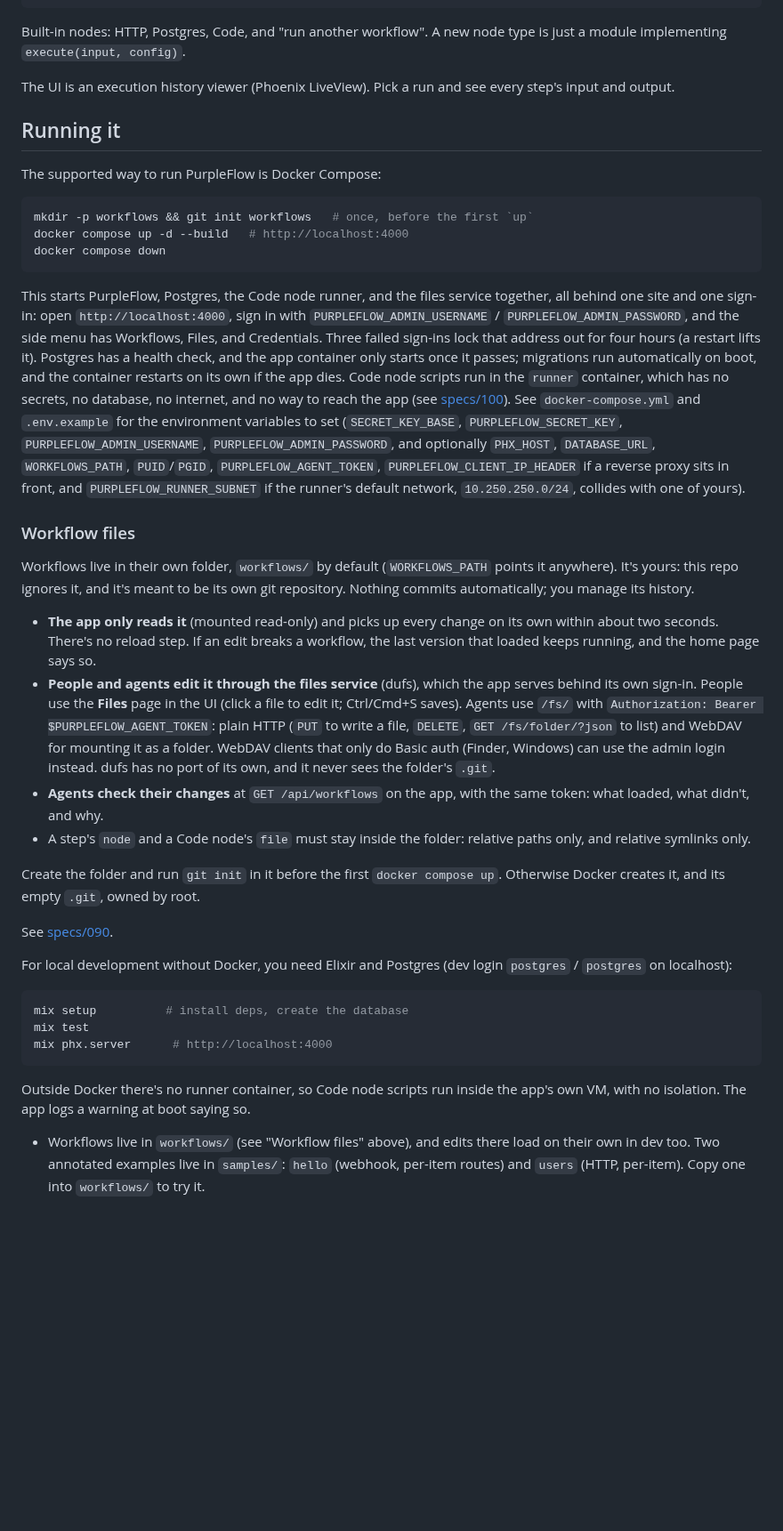
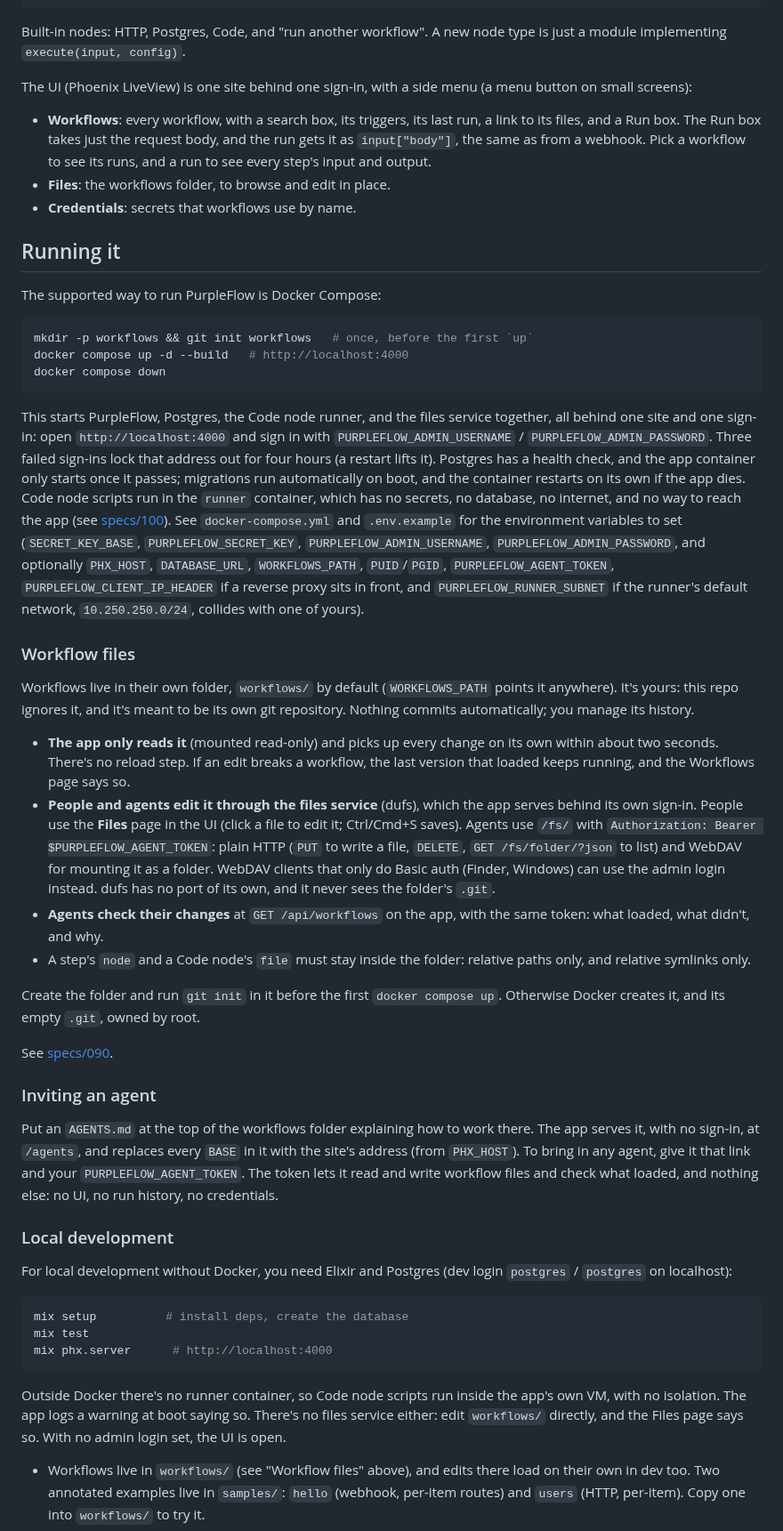
Before and after one commit to leetheguy/purple_flow, a Markdown page: README.md, the part around one of its changes. Shown at 89% size. Drawn GitHub-style; blank space fills up the shorter version.

````diff
--- a/README.md
+++ b/README.md
@@ -56,7 +101,11 @@ trigger (webhook / cron / manual)
 
 Built-in nodes: HTTP, Postgres, Code, and "run another workflow". A new node type is just a module implementing `execute(input, config)`.
 
-The UI is an execution history viewer (Phoenix LiveView). Pick a run and see every step's input and output.
+The UI (Phoenix LiveView) is one site behind one sign-in, with a side menu (a menu button on small screens):
+
+- **Workflows**: every workflow, with a search box, its triggers, its last run, a link to its files, and a Run box. The Run box takes just the request body, and the run gets it as `input["body"]`, the same as from a webhook. Pick a workflow to see its runs, and a run to see every step's input and output.
+- **Files**: the workflows folder, to browse and edit in place.
+- **Credentials**: secrets that workflows use by name.
 
 ## Running it
 
@@ -69,17 +118,16 @@ docker compose down
 ```
 
 This starts PurpleFlow, Postgres, the Code node runner, and the files service
-together, all behind one site and one sign-in: open `http://localhost:4000`,
-sign in with `PURPLEFLOW_ADMIN_USERNAME` / `PURPLEFLOW_ADMIN_PASSWORD`, and
-the side menu has Workflows, Files, and Credentials. Three failed sign-ins
-lock that address out for four hours (a restart lifts it). Postgres
-has a health check, and the app container only starts once it passes;
-migrations run automatically on boot, and the container restarts on its own if
-the app dies. Code node scripts run in the `runner` container, which has no
-secrets, no database, no internet, and no way to reach the app (see
-[specs/100](specs/100_runner_container.md)). See
-`docker-compose.yml` and `.env.example` for the environment variables to set
-(`SECRET_KEY_BASE`, `PURPLEFLOW_SECRET_KEY`, `PURPLEFLOW_ADMIN_USERNAME`,
+together, all behind one site and one sign-in: open `http://localhost:4000`
+and sign in with `PURPLEFLOW_ADMIN_USERNAME` / `PURPLEFLOW_ADMIN_PASSWORD`.
+Three failed sign-ins lock that address out for four hours (a restart lifts
+it). Postgres has a health check, and the app container only starts once it
+passes; migrations run automatically on boot, and the container restarts on
+its own if the app dies. Code node scripts run in the `runner` container,
+which has no secrets, no database, no internet, and no way to reach the app
+(see [specs/100](specs/100_runner_container.md)). See `docker-compose.yml`
+and `.env.example` for the environment variables to set (`SECRET_KEY_BASE`,
+`PURPLEFLOW_SECRET_KEY`, `PURPLEFLOW_ADMIN_USERNAME`,
 `PURPLEFLOW_ADMIN_PASSWORD`, and optionally `PHX_HOST`, `DATABASE_URL`,
 `WORKFLOWS_PATH`, `PUID`/`PGID`, `PURPLEFLOW_AGENT_TOKEN`,
 `PURPLEFLOW_CLIENT_IP_HEADER` if a reverse proxy sits in front, and
@@ -94,8 +142,8 @@ its own git repository. Nothing commits automatically; you manage its history.
 
 - **The app only reads it** (mounted read-only) and picks up every change on
   its own within about two seconds. There's no reload step. If an edit breaks
-  a workflow, the last version that loaded keeps running, and the home page
-  says so.
+  a workflow, the last version that loaded keeps running, and the Workflows
+  page says so.
 - **People and agents edit it through the files service** (dufs), which the
   app serves behind its own sign-in. People use the **Files** page in the UI
   (click a file to edit it; Ctrl/Cmd+S saves). Agents use `/fs/` with
@@ -114,6 +162,17 @@ up`. Otherwise Docker creates it, and its empty `.git`, owned by root.
 
 See [specs/090](specs/090_workflow_files.md).
 
+### Inviting an agent
+
+Put an `AGENTS.md` at the top of the workflows folder explaining how to work
+there. The app serves it, with no sign-in, at `/agents`, and replaces every
+`BASE` in it with the site's address (from `PHX_HOST`). To bring in any
+agent, give it that link and your `PURPLEFLOW_AGENT_TOKEN`. The token lets it
+read and write workflow files and check what loaded, and nothing else: no
+UI, no run history, no credentials.
+
+### Local development
+
 For local development without Docker, you need Elixir and Postgres (dev login
 `postgres` / `postgres` on localhost):
 
@@ -125,6 +184,8 @@ mix phx.server      # http://localhost:4000
 
 Outside Docker there's no runner container, so Code node scripts run inside
 the app's own VM, with no isolation. The app logs a warning at boot saying so.
+There's no files service either: edit `workflows/` directly, and the Files
+page says so. With no admin login set, the UI is open.
 
 - Workflows live in `workflows/` (see "Workflow files" above), and edits there load on their own in dev too. Two annotated examples live in `samples/`: `hello` (webhook, per-item routes) and `users` (HTTP, per-item). Copy one into `workflows/` to try it.
 - Credentials are set at `/credentials` and used as `{{ creds.NAME }}`. See [specs/080](specs/080_credentials.md).
````
Also changed, not shown: other parts of README.md (+49 -4 lines), samples/AGENTS.md (added, +244 -0 lines), image.png (added), 3 other files.
